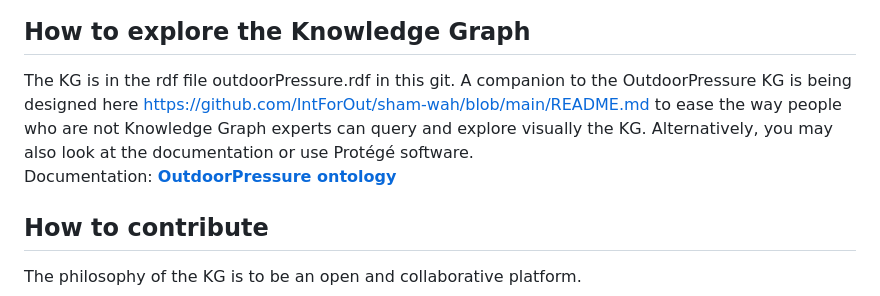
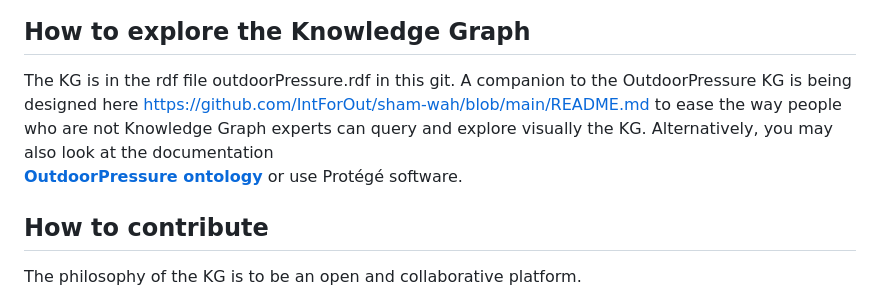
Before and after one commit to IntForOut/outdoorPressure, a Markdown page: README.md, the part around the change. Drawn GitHub-style.

Commit message:
Improve README.md formatting and clarity
Reformatted the documentation for clarity and improved readability.

```diff
--- a/README.md
+++ b/README.md
@@ -7,8 +7,8 @@ This is a proof of concept of a KG to improve the way we can study the pressure
 
 ## How to explore the Knowledge Graph
 
-The KG is in the rdf file outdoorPressure.rdf in this git. A companion to the OutdoorPressure KG is being designed here  https://github.com/IntForOut/sham-wah/blob/main/README.md to ease the way people who are not Knowledge Graph experts can query and explore visually the KG. Alternatively, you may also look at the documentation or use Protégé software.
-Documentation: **[OutdoorPressure ontology](https://intforout.github.io/outdoorPressure/index.html)**
+The KG is in the rdf file outdoorPressure.rdf in this git. A companion to the OutdoorPressure KG is being designed here  https://github.com/IntForOut/sham-wah/blob/main/README.md to ease the way people who are not Knowledge Graph experts can query and explore visually the KG. Alternatively, you may also look at the documentation
+ **[OutdoorPressure ontology](https://intforout.github.io/outdoorPressure/index.html)** or use Protégé software.
 
 ## How to contribute
 
```
